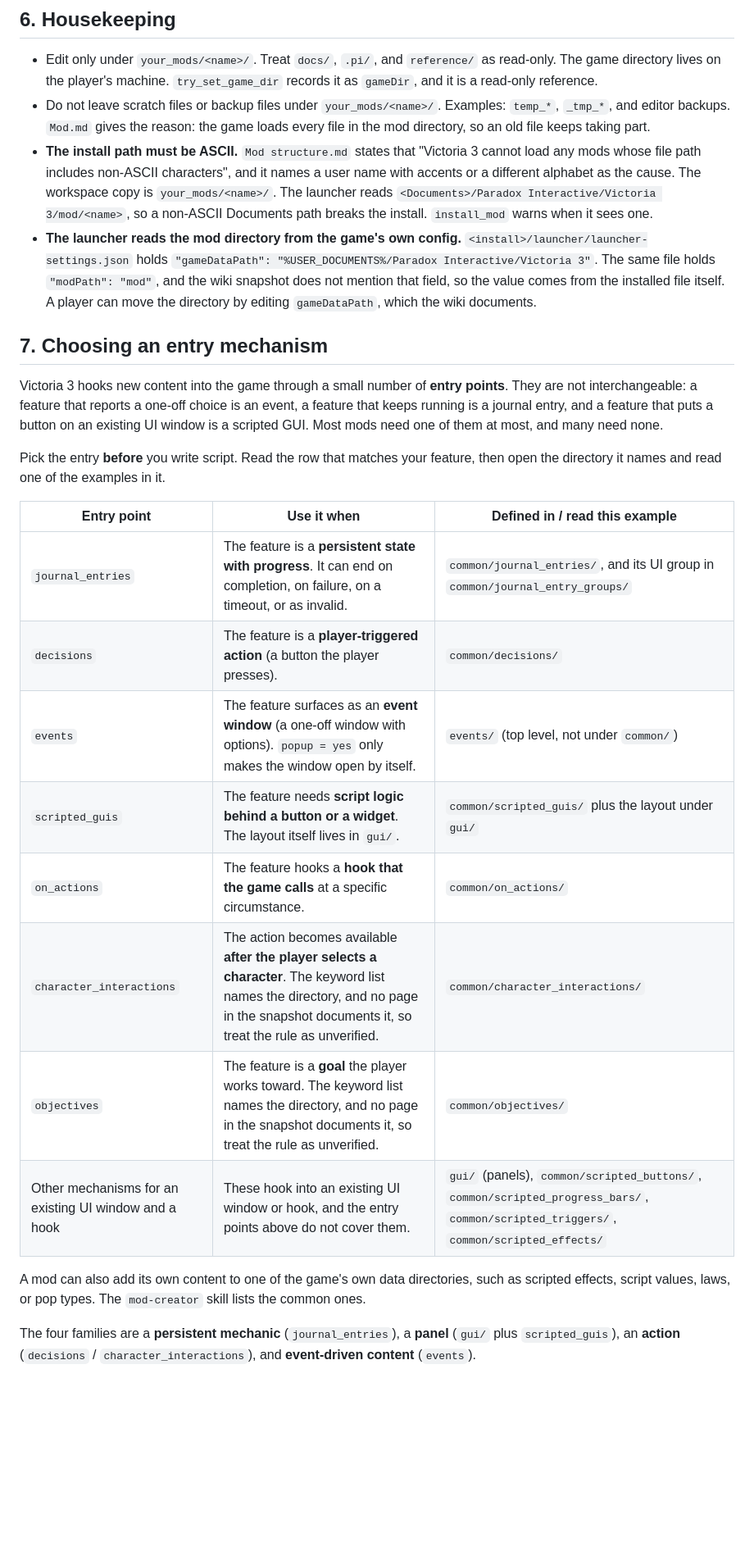
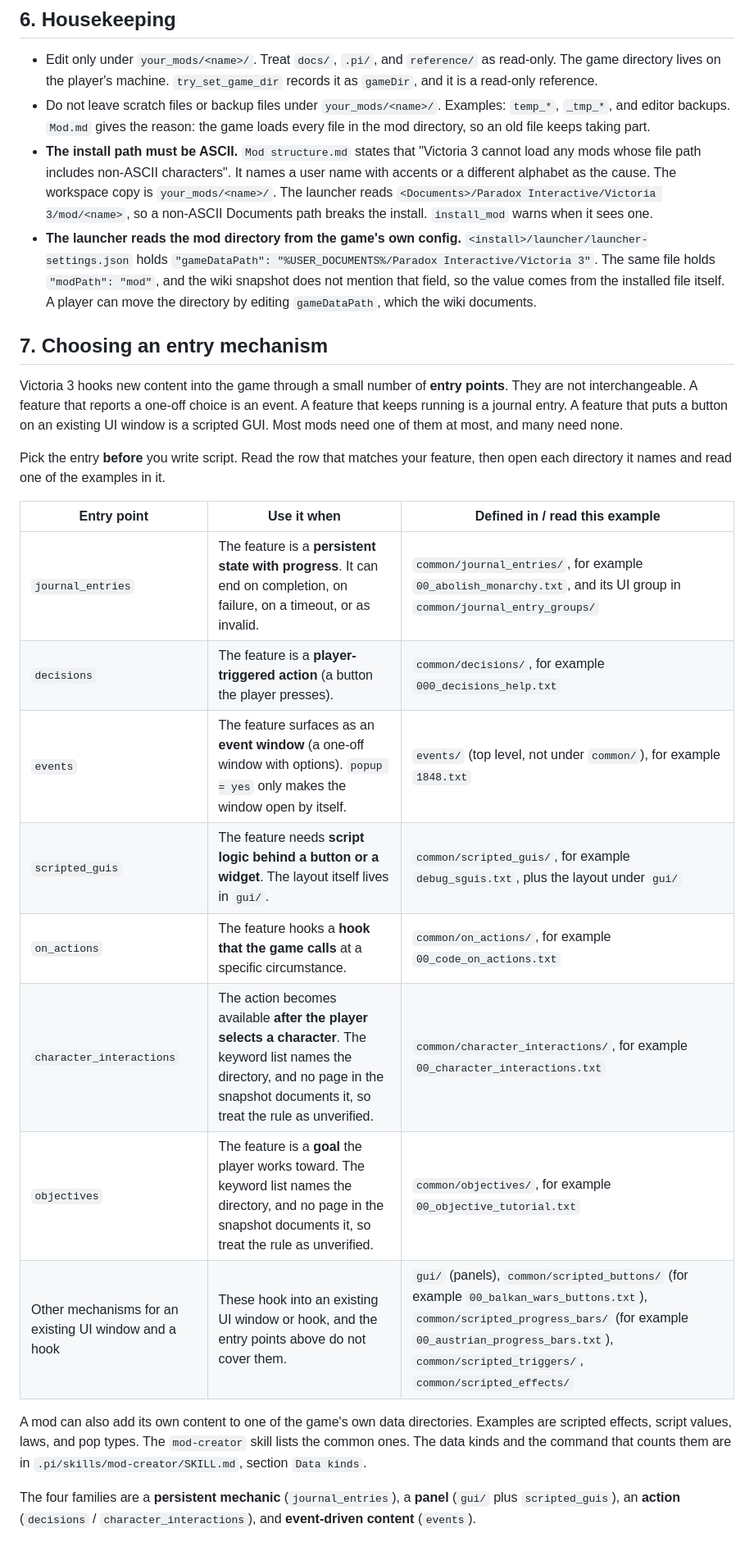
Before and after one commit to ruonanzh/victoria3-mod-repo, a Markdown page: docs/victoria3-modding-conventions.md, the part around one of its changes. Shown at 82% size. Rendered like a GitHub page; blank space fills up the shorter version.

```diff
--- a/docs/victoria3-modding-conventions.md
+++ b/docs/victoria3-modding-conventions.md
@@ -160,27 +160,27 @@ The wiki does not document an individual missing field as load-fatal. `validate_
 
 - Edit only under `your_mods/<name>/`. Treat `docs/`, `.pi/`, and `reference/` as read-only. The game directory lives on the player's machine. `try_set_game_dir` records it as `gameDir`, and it is a read-only reference.
 - Do not leave scratch files or backup files under `your_mods/<name>/`. Examples: `temp_*`, `_tmp_*`, and editor backups. `Mod.md` gives the reason: the game loads every file in the mod directory, so an old file keeps taking part.
-- **The install path must be ASCII.** `Mod structure.md` states that "Victoria 3 cannot load any mods whose file path includes non-ASCII characters", and it names a user name with accents or a different alphabet as the cause. The workspace copy is `your_mods/<name>/`. The launcher reads `<Documents>/Paradox Interactive/Victoria 3/mod/<name>`, so a non-ASCII Documents path breaks the install. `install_mod` warns when it sees one.
+- **The install path must be ASCII.** `Mod structure.md` states that "Victoria 3 cannot load any mods whose file path includes non-ASCII characters". It names a user name with accents or a different alphabet as the cause. The workspace copy is `your_mods/<name>/`. The launcher reads `<Documents>/Paradox Interactive/Victoria 3/mod/<name>`, so a non-ASCII Documents path breaks the install. `install_mod` warns when it sees one.
 - **The launcher reads the mod directory from the game's own config.** `<install>/launcher/launcher-settings.json` holds `"gameDataPath": "%USER_DOCUMENTS%/Paradox Interactive/Victoria 3"`. The same file holds `"modPath": "mod"`, and the wiki snapshot does not mention that field, so the value comes from the installed file itself. A player can move the directory by editing `gameDataPath`, which the wiki documents.
 
 ## 7. Choosing an entry mechanism
 
-Victoria 3 hooks new content into the game through a small number of **entry points**. They are not interchangeable: a feature that reports a one-off choice is an event, a feature that keeps running is a journal entry, and a feature that puts a button on an existing UI window is a scripted GUI. Most mods need one of them at most, and many need none.
+Victoria 3 hooks new content into the game through a small number of **entry points**. They are not interchangeable. A feature that reports a one-off choice is an event. A feature that keeps running is a journal entry. A feature that puts a button on an existing UI window is a scripted GUI. Most mods need one of them at most, and many need none.
 
-Pick the entry **before** you write script. Read the row that matches your feature, then open the directory it names and read one of the examples in it.
+Pick the entry **before** you write script. Read the row that matches your feature, then open each directory it names and read one of the examples in it.
 
 | Entry point | Use it when | Defined in / read this example |
 | --- | --- | --- |
-| `journal_entries` | The feature is a **persistent state with progress**. It can end on completion, on failure, on a timeout, or as invalid. | `common/journal_entries/`, and its UI group in `common/journal_entry_groups/` |
-| `decisions` | The feature is a **player-triggered action** (a button the player presses). | `common/decisions/` |
-| `events` | The feature surfaces as an **event window** (a one-off window with options). `popup = yes` only makes the window open by itself. | `events/` (top level, not under `common/`) |
-| `scripted_guis` | The feature needs **script logic behind a button or a widget**. The layout itself lives in `gui/`. | `common/scripted_guis/` plus the layout under `gui/` |
-| `on_actions` | The feature hooks a **hook that the game calls** at a specific circumstance. | `common/on_actions/` |
-| `character_interactions` | The action becomes available **after the player selects a character**. The keyword list names the directory, and no page in the snapshot documents it, so treat the rule as unverified. | `common/character_interactions/` |
-| `objectives` | The feature is a **goal** the player works toward. The keyword list names the directory, and no page in the snapshot documents it, so treat the rule as unverified. | `common/objectives/` |
-| Other mechanisms for an existing UI window and a hook | These hook into an existing UI window or hook, and the entry points above do not cover them. | `gui/` (panels), `common/scripted_buttons/`, `common/scripted_progress_bars/`, `common/scripted_triggers/`, `common/scripted_effects/` |
+| `journal_entries` | The feature is a **persistent state with progress**. It can end on completion, on failure, on a timeout, or as invalid. | `common/journal_entries/`, for example `00_abolish_monarchy.txt`, and its UI group in `common/journal_entry_groups/` |
+| `decisions` | The feature is a **player-triggered action** (a button the player presses). | `common/decisions/`, for example `000_decisions_help.txt` |
+| `events` | The feature surfaces as an **event window** (a one-off window with options). `popup = yes` only makes the window open by itself. | `events/` (top level, not under `common/`), for example `1848.txt` |
+| `scripted_guis` | The feature needs **script logic behind a button or a widget**. The layout itself lives in `gui/`. | `common/scripted_guis/`, for example `debug_sguis.txt`, plus the layout under `gui/` |
+| `on_actions` | The feature hooks a **hook that the game calls** at a specific circumstance. | `common/on_actions/`, for example `00_code_on_actions.txt` |
+| `character_interactions` | The action becomes available **after the player selects a character**. The keyword list names the directory, and no page in the snapshot documents it, so treat the rule as unverified. | `common/character_interactions/`, for example `00_character_interactions.txt` |
+| `objectives` | The feature is a **goal** the player works toward. The keyword list names the directory, and no page in the snapshot documents it, so treat the rule as unverified. | `common/objectives/`, for example `00_objective_tutorial.txt` |
+| Other mechanisms for an existing UI window and a hook | These hook into an existing UI window or hook, and the entry points above do not cover them. | `gui/` (panels), `common/scripted_buttons/` (for example `00_balkan_wars_buttons.txt`), `common/scripted_progress_bars/` (for example `00_austrian_progress_bars.txt`), `common/scripted_triggers/`, `common/scripted_effects/` |
 
-A mod can also add its own content to one of the game's own data directories, such as scripted effects, script values, laws, or pop types. The `mod-creator` skill lists the common ones.
+A mod can also add its own content to one of the game's own data directories. Examples are scripted effects, script values, laws, and pop types. The `mod-creator` skill lists the common ones. The data kinds and the command that counts them are in `.pi/skills/mod-creator/SKILL.md`, section `Data kinds`.
 
 The four families are a **persistent mechanic** (`journal_entries`), a **panel** (`gui/` plus `scripted_guis`), an **action** (`decisions` / `character_interactions`), and **event-driven content** (`events`).
 
```
Also changed, not shown: other parts of docs/victoria3-modding-conventions.md (+33 -24 lines), 1 other file.
